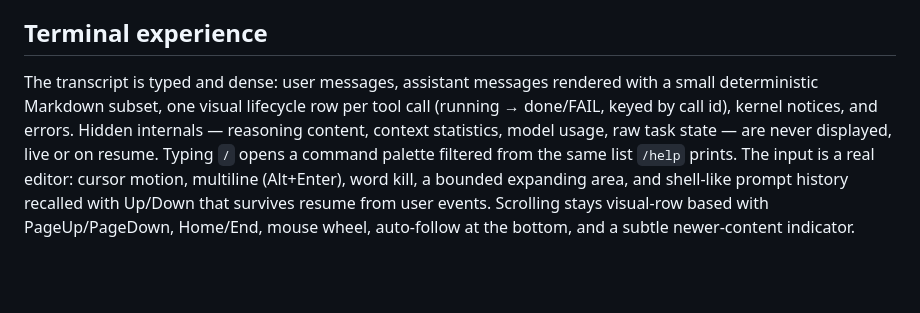
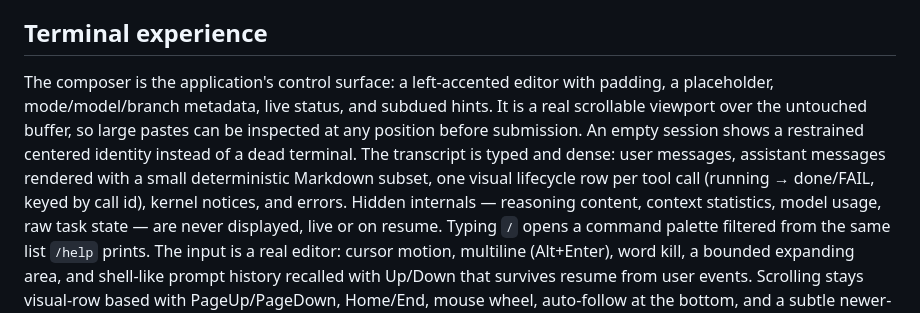
Before and after one commit to JinShuo-Li/latch, a Markdown page: docs/DESIGN.md, the part around the change. GitHub-like rendering; blank space fills up the shorter version.

```diff
--- a/docs/DESIGN.md
+++ b/docs/DESIGN.md
@@ -109,9 +109,14 @@ semantics, so compiler output or shell text can never be misclassified.
 
 ## Terminal experience
 
-The transcript is typed and dense: user messages, assistant messages rendered
-with a small deterministic Markdown subset, one visual lifecycle row per tool
-call (running → done/FAIL, keyed by call id), kernel notices, and errors.
+The composer is the application's control surface: a left-accented editor with
+padding, a placeholder, mode/model/branch metadata, live status, and subdued
+hints. It is a real scrollable viewport over the untouched buffer, so large
+pastes can be inspected at any position before submission. An empty session
+shows a restrained centered identity instead of a dead terminal. The transcript
+is typed and dense: user messages, assistant messages rendered with a small
+deterministic Markdown subset, one visual lifecycle row per tool call (running
+→ done/FAIL, keyed by call id), kernel notices, and errors.
 Hidden internals — reasoning content, context statistics, model usage, raw task
 state — are never displayed, live or on resume. Typing `/` opens a command
 palette filtered from the same list `/help` prints. The input is a real editor:
```
Also changed, not shown: README.md (+32 -15 lines), docs/ARCHITECTURE.md (+9 -0 lines).
